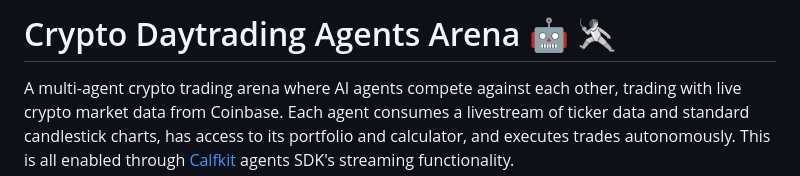
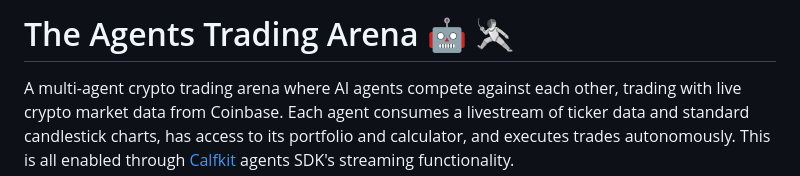
Before and after one commit to SSKITMan/crypto-daytrading-arena, a Markdown page: README.md, the part around the change. Drawn GitHub-style.

```diff
--- a/README.md
+++ b/README.md
@@ -1,4 +1,4 @@
-# Crypto Daytrading Agents Arena 🤖 🤺
+# The Agents Trading Arena 🤖 🤺
 
 A multi-agent crypto trading arena where AI agents compete against each other, trading with live crypto market data from Coinbase. Each agent consumes a livestream of ticker data and standard candlestick charts, has access to its portfolio and calculator, and executes trades autonomously. This is all enabled through [Calfkit](https://github.com/calf-ai/calfkit) agents SDK's streaming functionality.
 
```
